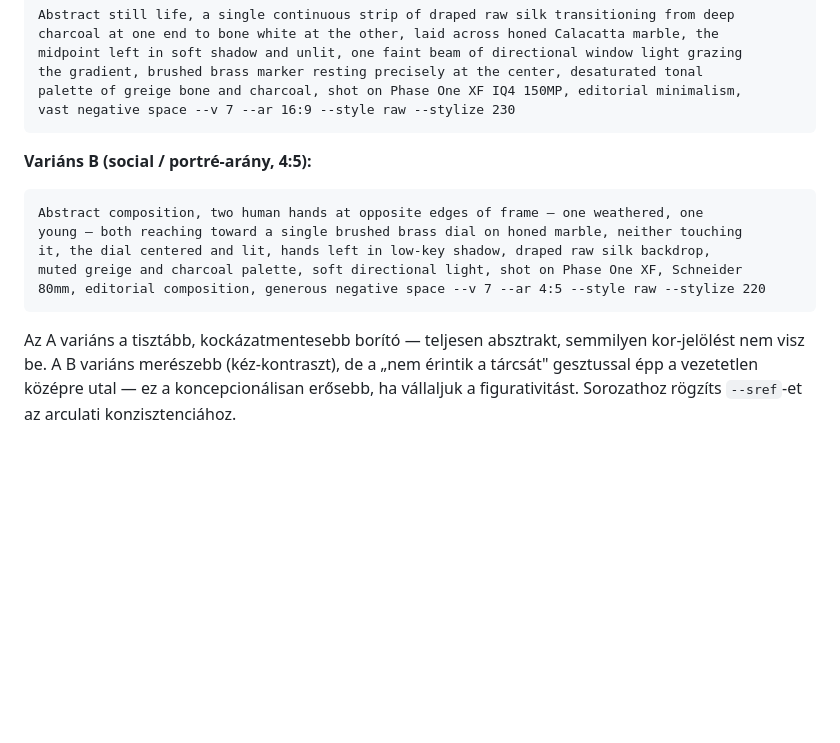
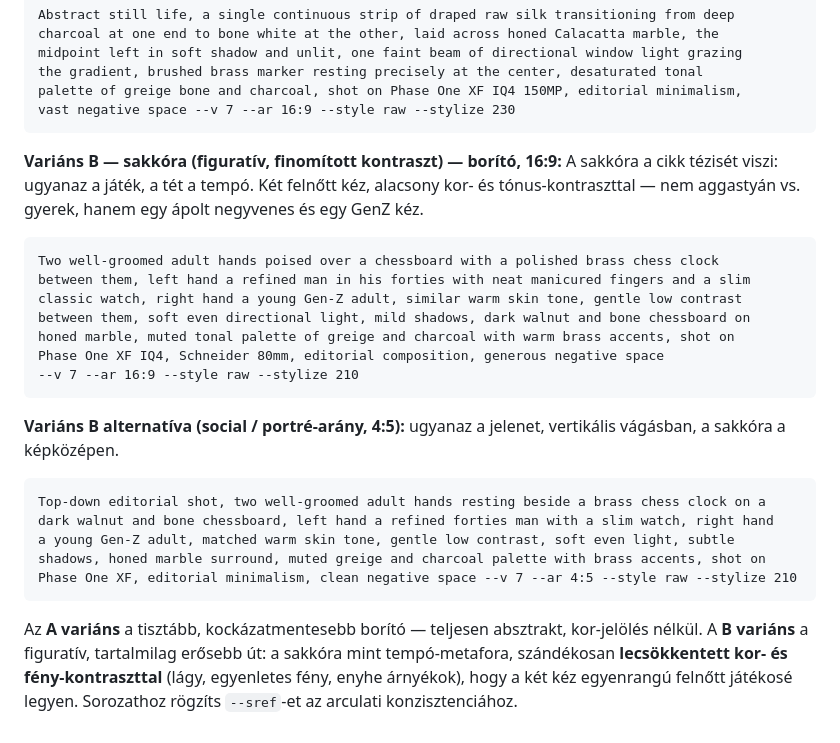
Before and after one commit to rg191/gvm-europe-site, a Markdown page: docs/sample-article-gen-spektrum.md, the part around the change. GitHub-like rendering; blank space fills up the shorter version.

Commit message:
Gen spektrum vizuál: sakkóra-koncepció finomított kontraszttal
A figuratív borító-variáns átdolgozva: aggastyán helyett ápolt negyvenes + GenZ kéz,
egyenrangú felnőtt játékosok, lecsökkentett kor- és fény-kontraszt, sakkóra/sakktábla
mint tempó-metafora (16:9 borító + 4:5 social variáns).

````diff
--- a/docs/sample-article-gen-spektrum.md
+++ b/docs/sample-article-gen-spektrum.md
@@ -151,16 +151,30 @@ palette of greige bone and charcoal, shot on Phase One XF IQ4 150MP, editorial m
 vast negative space --v 7 --ar 16:9 --style raw --stylize 230
 ```
 
-**Variáns B (social / portré-arány, 4:5):**
+**Variáns B — sakkóra (figuratív, finomított kontraszt) — borító, 16:9:**
+A sakkóra a cikk tézisét viszi: ugyanaz a játék, a tét a tempó. Két felnőtt kéz, alacsony
+kor- és tónus-kontraszttal — nem aggastyán vs. gyerek, hanem egy ápolt negyvenes és egy GenZ kéz.
 ```
-Abstract composition, two human hands at opposite edges of frame — one weathered, one
-young — both reaching toward a single brushed brass dial on honed marble, neither touching
-it, the dial centered and lit, hands left in low-key shadow, draped raw silk backdrop,
-muted greige and charcoal palette, soft directional light, shot on Phase One XF, Schneider
-80mm, editorial composition, generous negative space --v 7 --ar 4:5 --style raw --stylize 220
+Two well-groomed adult hands poised over a chessboard with a polished brass chess clock
+between them, left hand a refined man in his forties with neat manicured fingers and a slim
+classic watch, right hand a young Gen-Z adult, similar warm skin tone, gentle low contrast
+between them, soft even directional light, mild shadows, dark walnut and bone chessboard on
+honed marble, muted tonal palette of greige and charcoal with warm brass accents, shot on
+Phase One XF IQ4, Schneider 80mm, editorial composition, generous negative space
+--v 7 --ar 16:9 --style raw --stylize 210
 ```
 
-Az A variáns a tisztább, kockázatmentesebb borító — teljesen absztrakt, semmilyen kor-jelölést nem
-visz be. A B variáns merészebb (kéz-kontraszt), de a „nem érintik a tárcsát" gesztussal épp a
-vezetetlen középre utal — ez a koncepcionálisan erősebb, ha vállaljuk a figurativitást. Sorozathoz
-rögzíts `--sref`-et az arculati konzisztenciához.
+**Variáns B alternatíva (social / portré-arány, 4:5):** ugyanaz a jelenet, vertikális vágásban,
+a sakkóra a képközépen.
+```
+Top-down editorial shot, two well-groomed adult hands resting beside a brass chess clock on a
+dark walnut and bone chessboard, left hand a refined forties man with a slim watch, right hand
+a young Gen-Z adult, matched warm skin tone, gentle low contrast, soft even light, subtle
+shadows, honed marble surround, muted greige and charcoal palette with brass accents, shot on
+Phase One XF, editorial minimalism, clean negative space --v 7 --ar 4:5 --style raw --stylize 210
+```
+
+Az **A variáns** a tisztább, kockázatmentesebb borító — teljesen absztrakt, kor-jelölés nélkül. A
+**B variáns** a figuratív, tartalmilag erősebb út: a sakkóra mint tempó-metafora, szándékosan
+**lecsökkentett kor- és fény-kontraszttal** (lágy, egyenletes fény, enyhe árnyékok), hogy a két kéz
+egyenrangú felnőtt játékosé legyen. Sorozathoz rögzíts `--sref`-et az arculati konzisztenciához.
````
